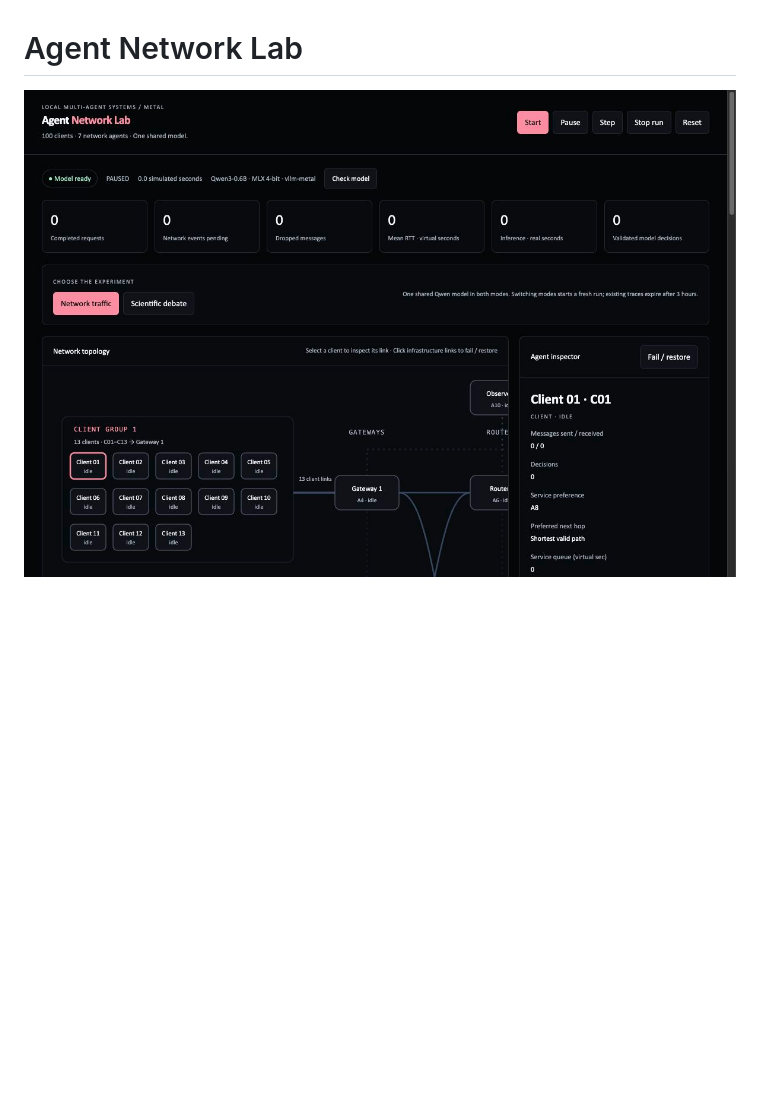
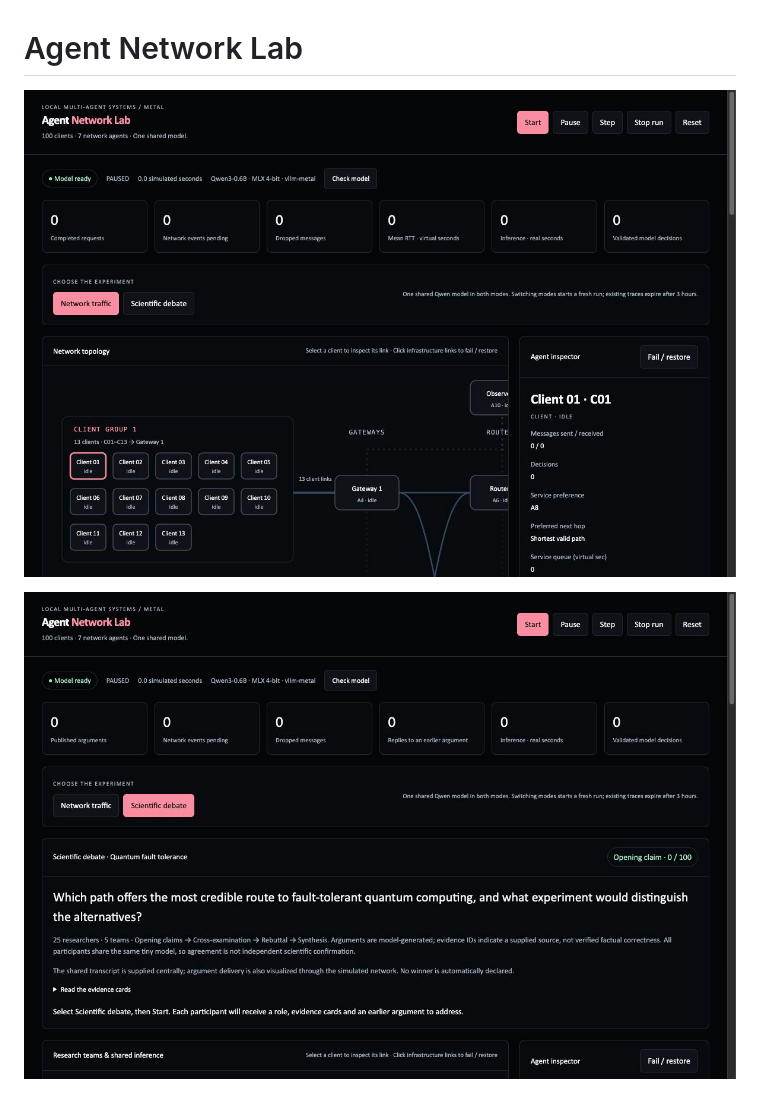
Before and after one commit to blackboxdelta/agent-network-lab, a Markdown page: README.md, the part around the change. Rendered like a GitHub page; pictures changed too: local-dashboard.jpg (added), local-scientific.jpg (added); blank space fills up the shorter version.

Commit message:
Add screenshots captured from local dashboard

```diff
--- a/README.md
+++ b/README.md
@@ -1,6 +1,8 @@
 # Agent Network Lab
 
-![Dashboard preview](dashboard-preview.jpg)
+![Localhost dashboard](local-dashboard.jpg)
+
+![Localhost scientific debate](local-scientific.jpg)
 
 ![Learning controls](learning-controls.jpg)
 
```
Also changed, not shown: README_GITHUB.md (+3 -1 lines).
